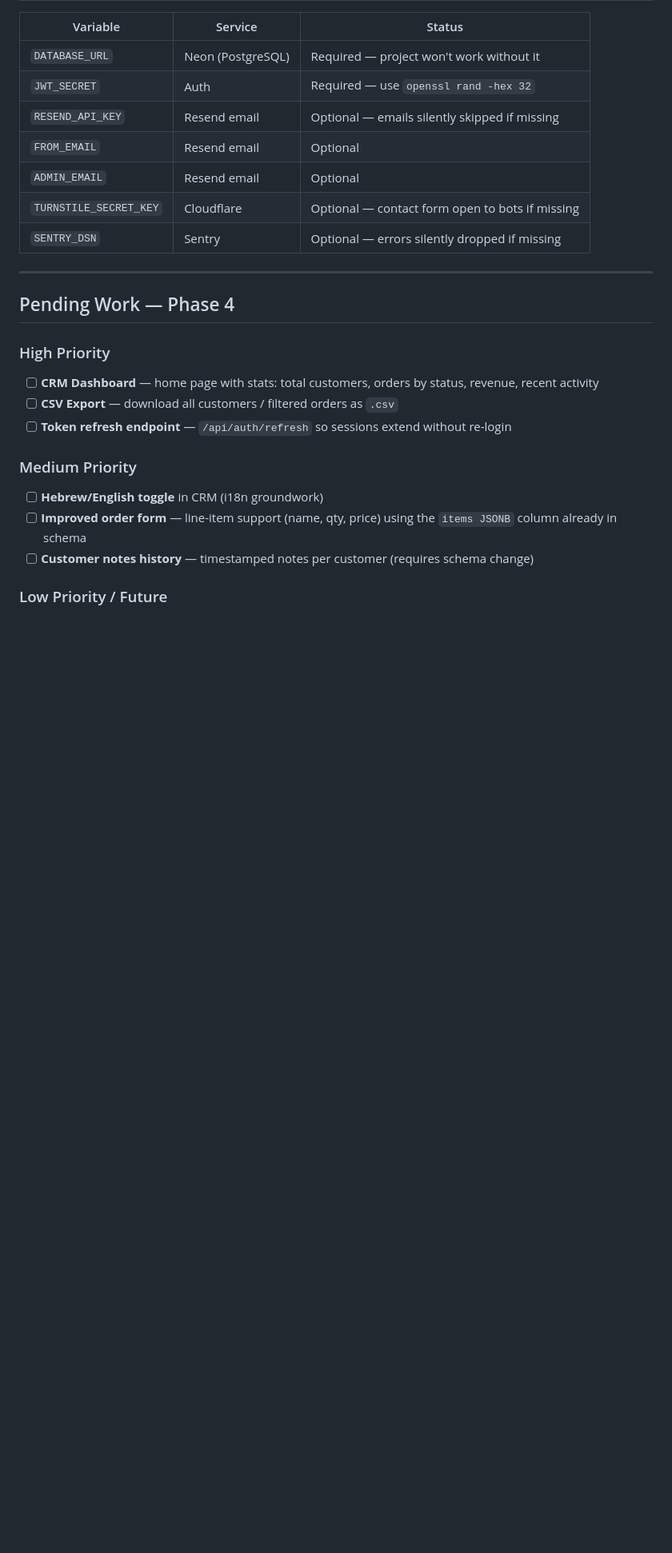
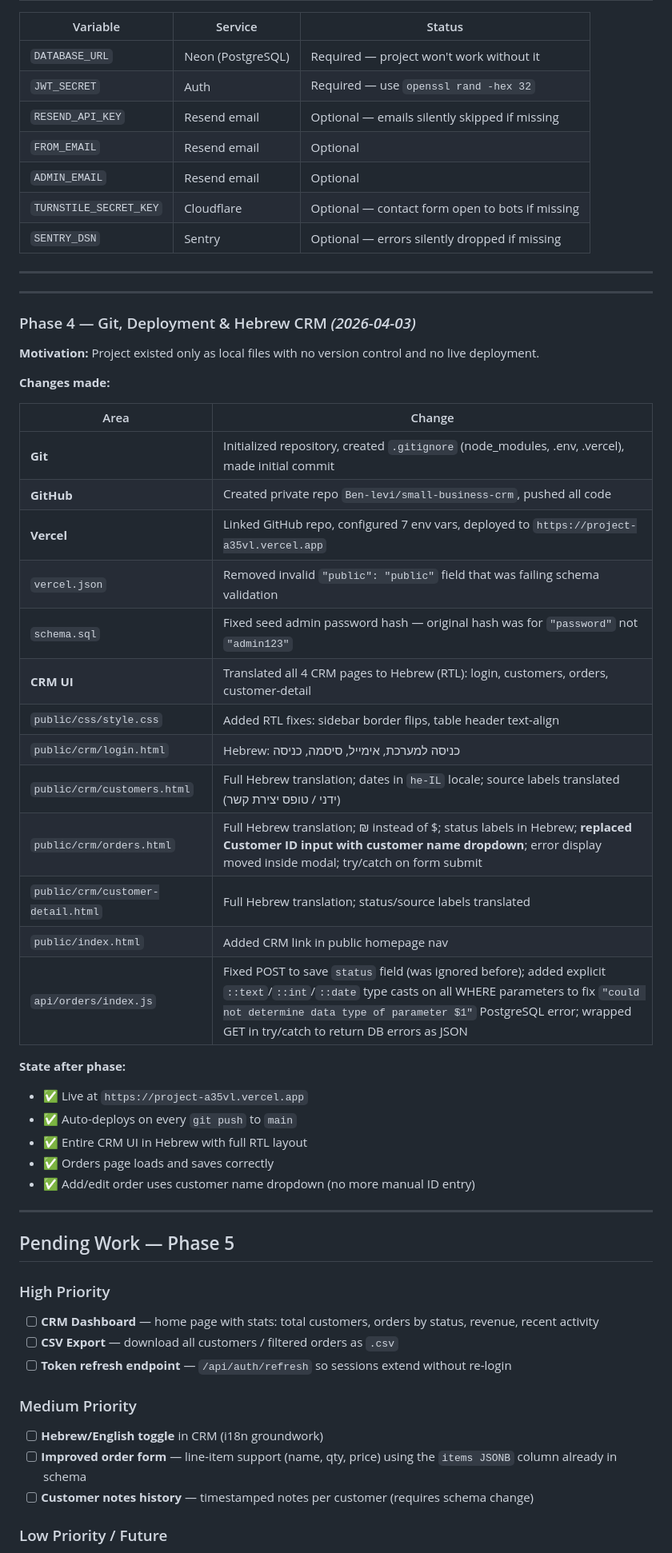
Before and after one commit to Ben-levi/small-business-crm, a Markdown page: BACKLOG.md, the part around one of its changes. Shown at 80% size. Drawn GitHub-style; blank space fills up the shorter version.

Commit message:
docs: update backlog with Phase 4 deployment and Hebrew CRM changes

```diff
--- a/BACKLOG.md
+++ b/BACKLOG.md
@@ -249,7 +249,40 @@ AVI CRM/
 
 ---
 
-## Pending Work — Phase 4
+---
+
+### Phase 4 — Git, Deployment & Hebrew CRM *(2026-04-03)*
+
+**Motivation:** Project existed only as local files with no version control and no live deployment.
+
+**Changes made:**
+
+| Area | Change |
+|---|---|
+| **Git** | Initialized repository, created `.gitignore` (node_modules, .env, .vercel), made initial commit |
+| **GitHub** | Created private repo `Ben-levi/small-business-crm`, pushed all code |
+| **Vercel** | Linked GitHub repo, configured 7 env vars, deployed to `https://project-a35vl.vercel.app` |
+| `vercel.json` | Removed invalid `"public": "public"` field that was failing schema validation |
+| `schema.sql` | Fixed seed admin password hash — original hash was for `"password"` not `"admin123"` |
+| **CRM UI** | Translated all 4 CRM pages to Hebrew (RTL): login, customers, orders, customer-detail |
+| `public/css/style.css` | Added RTL fixes: sidebar border flips, table header text-align |
+| `public/crm/login.html` | Hebrew: כניסה למערכת, אימייל, סיסמה, כניסה |
+| `public/crm/customers.html` | Full Hebrew translation; dates in `he-IL` locale; source labels translated (ידני / טופס יצירת קשר) |
+| `public/crm/orders.html` | Full Hebrew translation; ₪ instead of $; status labels in Hebrew; **replaced Customer ID input with customer name dropdown**; error display moved inside modal; try/catch on form submit |
+| `public/crm/customer-detail.html` | Full Hebrew translation; status/source labels translated |
+| `public/index.html` | Added CRM link in public homepage nav |
+| `api/orders/index.js` | Fixed POST to save `status` field (was ignored before); added explicit `::text`/`::int`/`::date` type casts on all WHERE parameters to fix `"could not determine data type of parameter $1"` PostgreSQL error; wrapped GET in try/catch to return DB errors as JSON |
+
+**State after phase:**
+- ✅ Live at `https://project-a35vl.vercel.app`
+- ✅ Auto-deploys on every `git push` to `main`
+- ✅ Entire CRM UI in Hebrew with full RTL layout
+- ✅ Orders page loads and saves correctly
+- ✅ Add/edit order uses customer name dropdown (no more manual ID entry)
+
+---
+
+## Pending Work — Phase 5
 
 ### High Priority
 - [ ] **CRM Dashboard** — home page with stats: total customers, orders by status, revenue, recent activity
```
Also changed, not shown: other parts of BACKLOG.md (+1 -1 lines).
